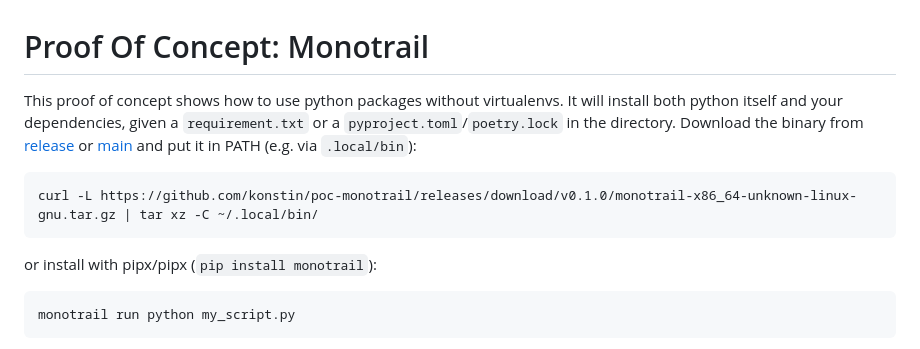
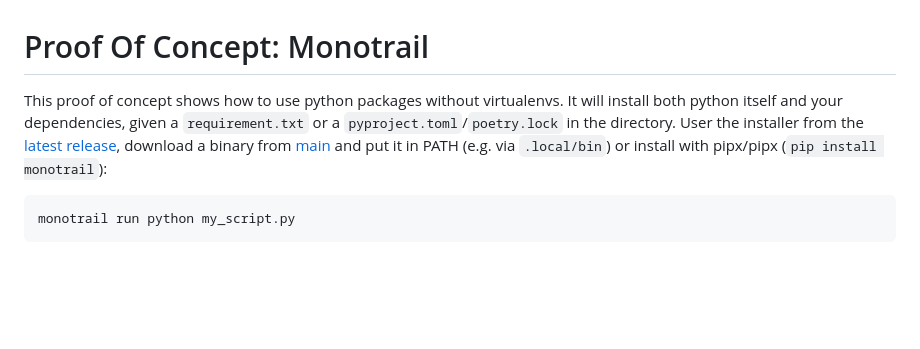
Before and after one commit to konstin/poc-monotrail, a Markdown page: Readme.md, the part around the change. Drawn GitHub-style; blank space fills up the shorter version.

````diff
--- a/Readme.md
+++ b/Readme.md
@@ -1,13 +1,6 @@
 # Proof Of Concept: Monotrail
 
-This proof of concept shows how to use python packages without virtualenvs. It will install both python itself and your dependencies, given a `requirement.txt` or a `pyproject.toml`/`poetry.lock` in the directory.  Download the binary from [release](https://github.com/konstin/poc-monotrail/releases/latest) or [main](https://konstin.github.io/poc-monotrail/) and put it in PATH (e.g. via `.local/bin`):
-
-```shell
-curl -L https://github.com/konstin/poc-monotrail/releases/download/v0.1.0/monotrail-x86_64-unknown-linux-gnu.tar.gz | tar xz -C ~/.local/bin/
-```
-
-or install with pipx/pipx (`pip install monotrail`):
-
+This proof of concept shows how to use python packages without virtualenvs. It will install both python itself and your dependencies, given a `requirement.txt` or a `pyproject.toml`/`poetry.lock` in the directory.  User the installer from the [latest release](https://github.com/konstin/poc-monotrail/releases/latest), download a binary from [main](https://konstin.github.io/poc-monotrail/) and put it in PATH (e.g. via `.local/bin`) or install with pipx/pipx (`pip install monotrail`):
 
 ```
 monotrail run python my_script.py
````
